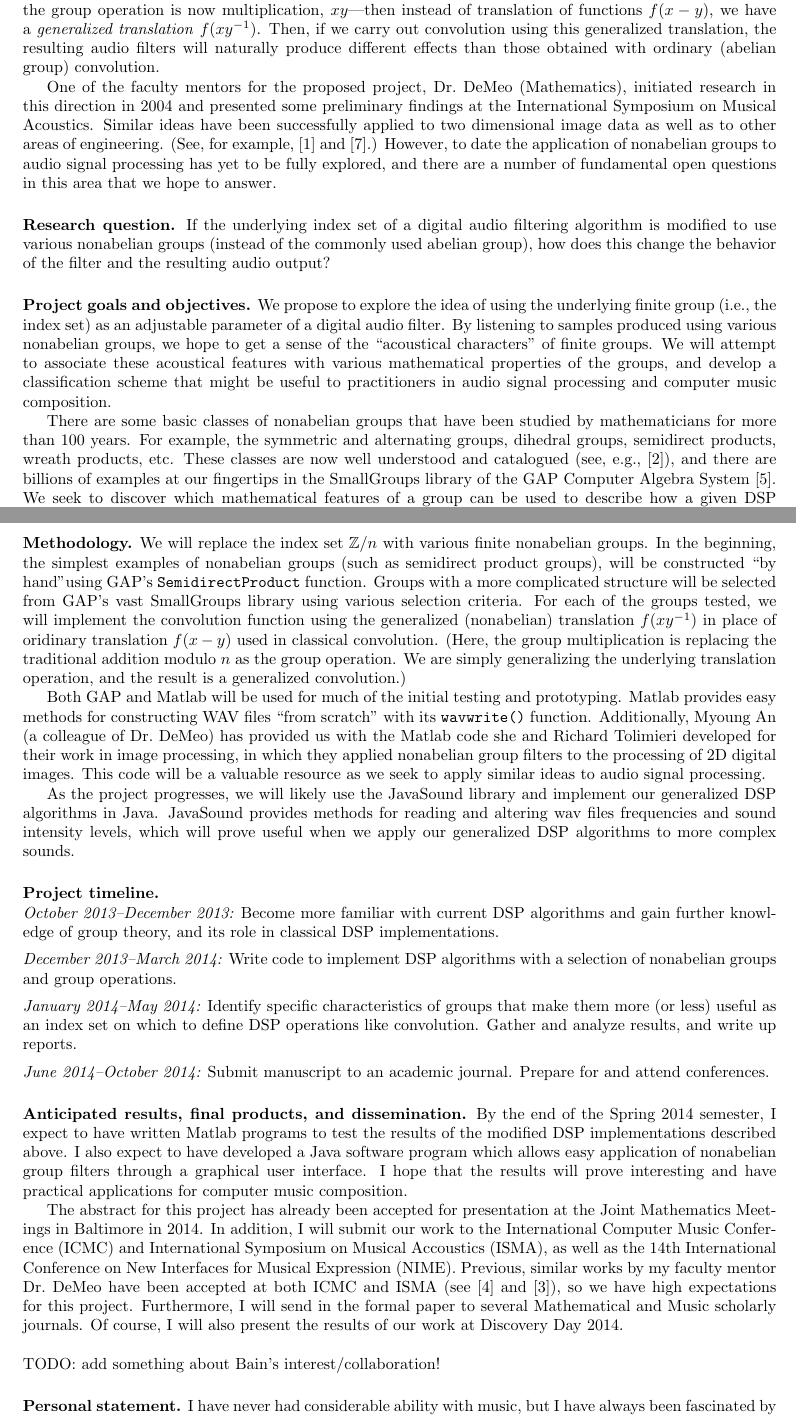
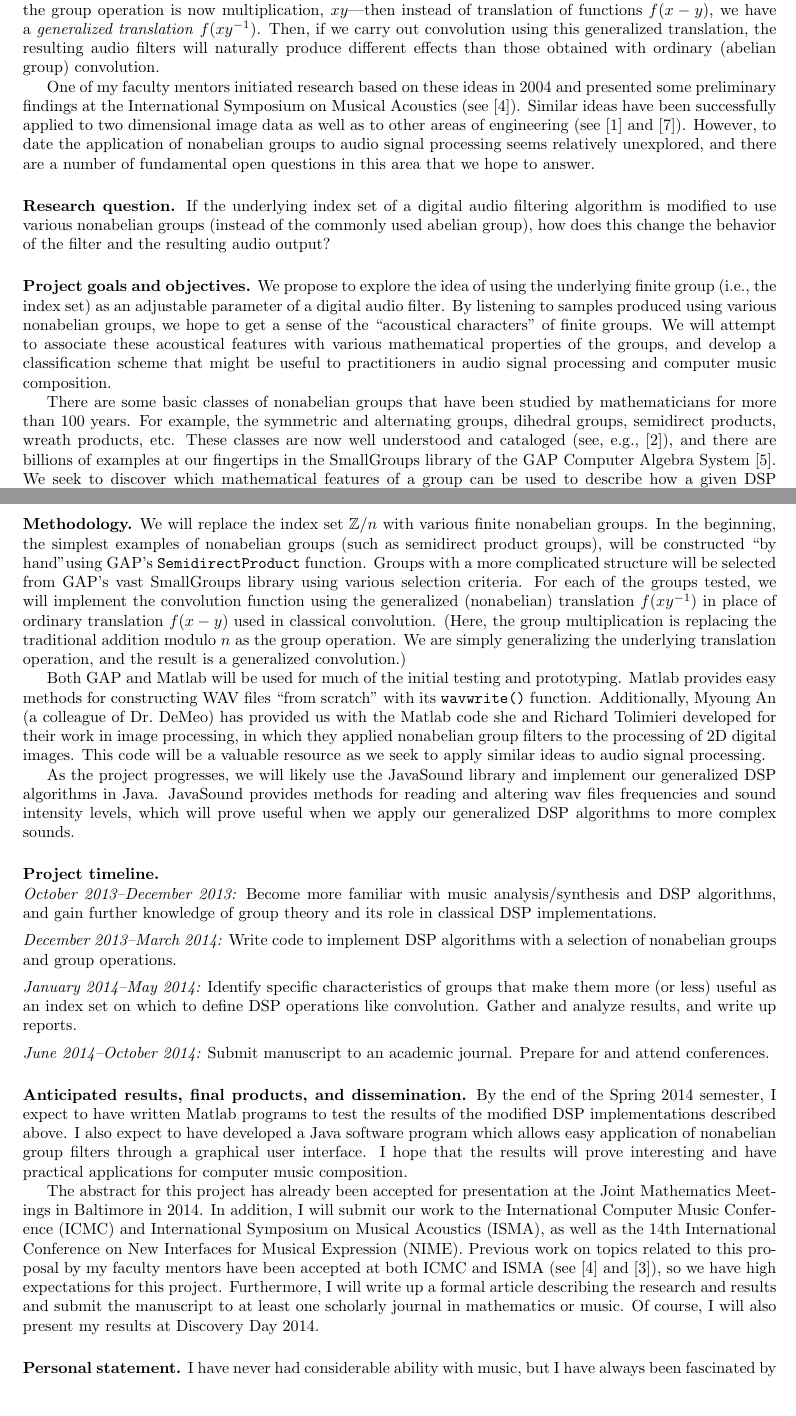
Before and after one commit to SoundMath/GroupSound, a LaTeX document (Magellan/Proposal.tex): two parts of pages 1 and 2 of 3, joined at a grey line, cut so that both start at the same text, the shorter picture padded with empty space. Compiled offline with pdfLaTeX.

Commit message:
finalized and fixed spelling errors

```diff
--- a/Magellan/Proposal.tex
+++ b/Magellan/Proposal.tex
@@ -49,17 +49,13 @@ resulting audio filters will naturally produce different effects than those
 obtained with ordinary (abelian group) convolution.
 
 
-One of the faculty mentors for the proposed project, Dr.~DeMeo
-(Mathematics), initiated research in this direction in 2004 and presented some
-preliminary findings at the International Symposium on Musical Acoustics.
-%%  (His
-%%  paper~\cite{nonabeliandsp} appeared in the
-%% proceedings and won the conference's ``best paper award.'')
+One of my faculty mentors initiated research based on these ideas in 2004 and
+presented some preliminary findings at the International Symposium on Musical
+Acoustics (see~\cite{nonabeliandsp}).
 Similar ideas have been successfully applied to two dimensional image data
-as well as to other areas of
-engineering. (See, for example,~\cite{Chirikjian:2002}
-and~\cite{Tolimieri:2003}.)  However, to date the application of
-nonabelian groups to audio signal processing has yet to be fully explored, and
+as well as to other areas of engineering (see~\cite{Chirikjian:2002}
+and~\cite{Tolimieri:2003}).  However, to date the application of
+nonabelian groups to audio signal processing seems relatively unexplored, and
 there are a number of fundamental open questions in this area that we hope to
 answer.
 
@@ -108,7 +104,7 @@ practitioners in audio signal processing and computer music composition.
 There are some basic classes of nonabelian groups that have been studied by
 mathematicians for more than 100 years.  For example, the symmetric and
 alternating groups, dihedral groups, semidirect products, wreath products,
-etc.  These classes are now well understood and catalogued
+etc.  These classes are now well understood and cataloged
 (see, e.g.,~\cite{ATLAS:1986}), and there are billions of examples at our
 fingertips in the SmallGroups library of the GAP Computer Algebra System~\cite{GAP4}.
 We seek to discover which mathematical features of a group can be used to
@@ -186,7 +182,7 @@ semidirect product groups), will be constructed ``by hand''using GAP's {\tt
 selected from GAP's vast SmallGroups library using various selection criteria.
 For each of the groups tested, we will implement the
 convolution function using the generalized (nonabelian) translation $f(xy^{-1})$
-in place of oridinary translation $f(x-y)$ used in classical convolution. (Here,
+in place of ordinary translation $f(x-y)$ used in classical convolution. (Here,
 the group multiplication is replacing the traditional addition modulo $n$ as the
 group operation.  We are simply generalizing the underlying translation
 operation, and the result is a generalized convolution.)
@@ -216,9 +212,9 @@ sounds.
 %% period, if you have already started your project and/or plan to continue working
 %% on this after the grant period ends. Review Section IV of this document for
 %% additional assistance with this section.
-{\it October 2013--December 2013:} Become more familiar with current DSP algorithms
-and gain further knowledge of group theory, and its role in classical DSP
-implementations.
+{\it October 2013--December 2013:} Become more familiar with music
+analysis/synthesis and DSP algorithms, and gain further knowledge of group
+theory and its role in classical DSP implementations.
 \\[5pt]
 {\it December 2013--March 2014:} Write code to implement DSP algorithms with a
 selection of nonabelian groups and group operations.
@@ -253,15 +249,14 @@ music composition.
 The abstract for this project has already been accepted for presentation at the
 Joint Mathematics Meetings in Baltimore in 2014.  In addition, I will submit our
 work to the International Computer Music Conference (ICMC) and International
-Symposium on Musical Accoustics (ISMA), as well as the 14th International
-Conference on New Interfaces for Musical Expression (NIME). Previous, similar
-works by my faculty mentor Dr.~DeMeo have been accepted at both ICMC and ISMA
-(see~\cite{nonabeliandsp} and~\cite{dissonance}), so we have high expectations
-for this project. Furthermore, I will send in the formal paper to several
-Mathematical and Music scholarly journals. Of course, I will also present the
-results of our work at Discovery Day 2014.    \\
- \\
-TODO: add something about Bain's interest/collaboration!
+Symposium on Musical Acoustics (ISMA), as well as the 14th International
+Conference on New Interfaces for Musical Expression (NIME). Previous work on
+topics related to this proposal by my faculty mentors have been accepted at both
+ICMC and ISMA (see~\cite{nonabeliandsp} and~\cite{dissonance}), so we have high
+expectations for this project. Furthermore, I will write up a formal article
+describing the research and results and submit the manuscript to at least one
+scholarly journal in mathematics or music. Of course, I will also
+present my results at Discovery Day 2014.
 
 \vskip5mm
 
```
Also changed, not shown: Magellan/Proposal.pdf, Magellan/Proposal.tex (2 more changed lines).
